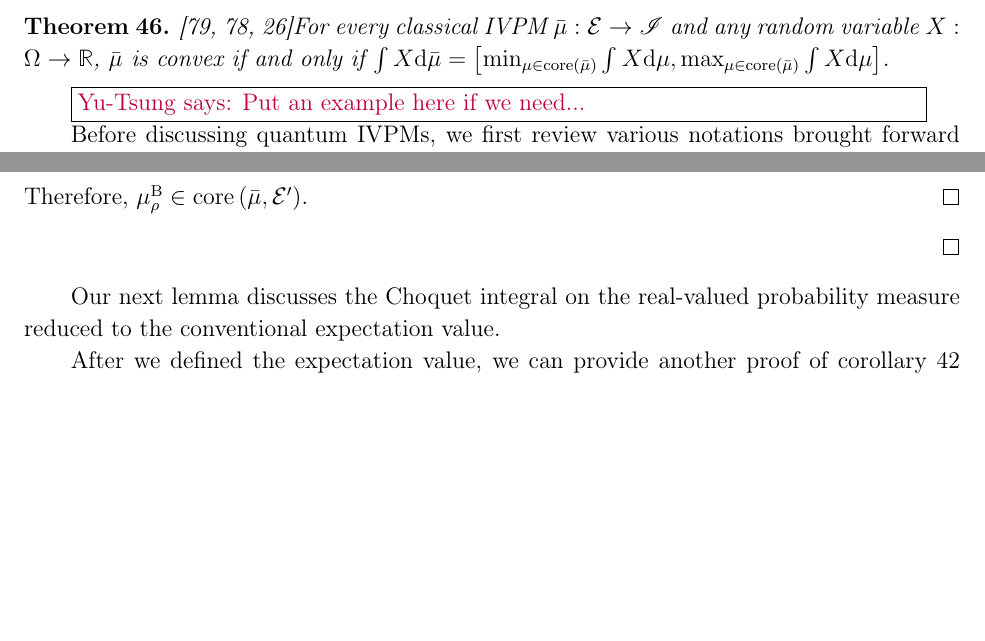
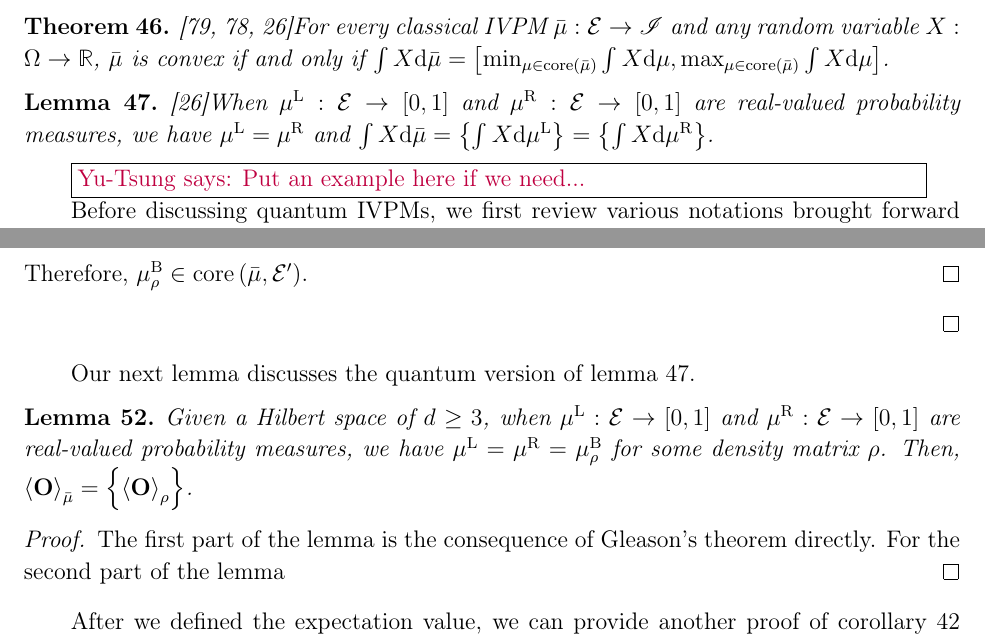
Before and after one commit to yuttai/Contextuality-and-Nonlocality-in-Discrete-Quantum-Theory, a LaTeX paper (prop_iop.tex): two parts of pages 35 and 38 of 43 before the commit and two parts of pages 35 and 38 of 44 after it, joined at a grey line, cut so that both start at the same text, the shorter picture padded with empty space. Compiled offline with pdfLaTeX.

Commit message:
prop_iop.tex \section{Expectation Values for IVPMs} Updating...

```diff
--- a/prop_iop.tex
+++ b/prop_iop.tex
@@ -2033,6 +2032,10 @@ every classical IVPM~$\bar{\mu}:\events\rightarrow\mathscr{I}$ and
 any random variable~$X:\Omega\rightarrow\mathbb{R}$, $\bar{\mu}$
 is convex if and only if $\int X\rmd\bar{\mu}=\left[\min_{\mu\in\mathrm{core}\left(\bar{\mu}\right)}\int X\rmd\mu,\max_{\mu\in\mathrm{core}\left(\bar{\mu}\right)}\int X\rmd\mu\right]$.\end{thm}
 
+\begin{lemma}\label{lemma:Choquet-Lebesgue}\cite{Grabisch2016}When
+$\mul:\events\rightarrow\left[0,1\right]$ and $\mur:\events\rightarrow\left[0,1\right]$
+are real-valued probability measures, we have $\mul=\mur$ and $\int X\rmd\bar{\mu}=\left\{ \int X\rmd\mul\right\} =\left\{ \int X\rmd\mur\right\} $.\end{lemma}
+
 \yutsung{Put an example here if we need...}
 
 Before discussing quantum IVPMs, we first review various notations
@@ -2168,8 +2171,15 @@ Then, we have
 \end{eqnarray}
 Therefore, $\mu_{\rho}^{\mathrm{B}}\in\mathrm{core}\left(\bar{\mu},\events'\right)$.\end{proof}\end{proof}
 
-Our next lemma discusses the Choquet integral on the real-valued probability
-measure reduced to the conventional expectation value.
+Our next lemma discusses the quantum version of lemma~\ref{lemma:Choquet-Lebesgue}.
+
+\begin{lemma}Given a Hilbert space of $d\ge3$, when $\mul:\events\rightarrow\left[0,1\right]$
+and $\mur:\events\rightarrow\left[0,1\right]$ are real-valued probability
+measures, we have $\mul=\mur=\mu_{\rho}^{\mathrm{B}}$ for some density
+matrix~$\rho$. Then, $\expval{\mathbf{O}}_{\bar{\mu}}=\left\{ \expval{\mathbf{O}}_{\rho}\right\} $.\end{lemma}
+
+\begin{proof}The first part of the lemma is the consequence of Gleason's
+theorem directly. For the second part of the lemma \end{proof}
 
 After we defined the expectation value, we can provide another proof
 of corollary~\ref{cor:Kochen-Specker-IVPM} which doesn't refer the
```
Also changed, not shown: prop_iop.tex (9 more changed lines), 1 other file.
